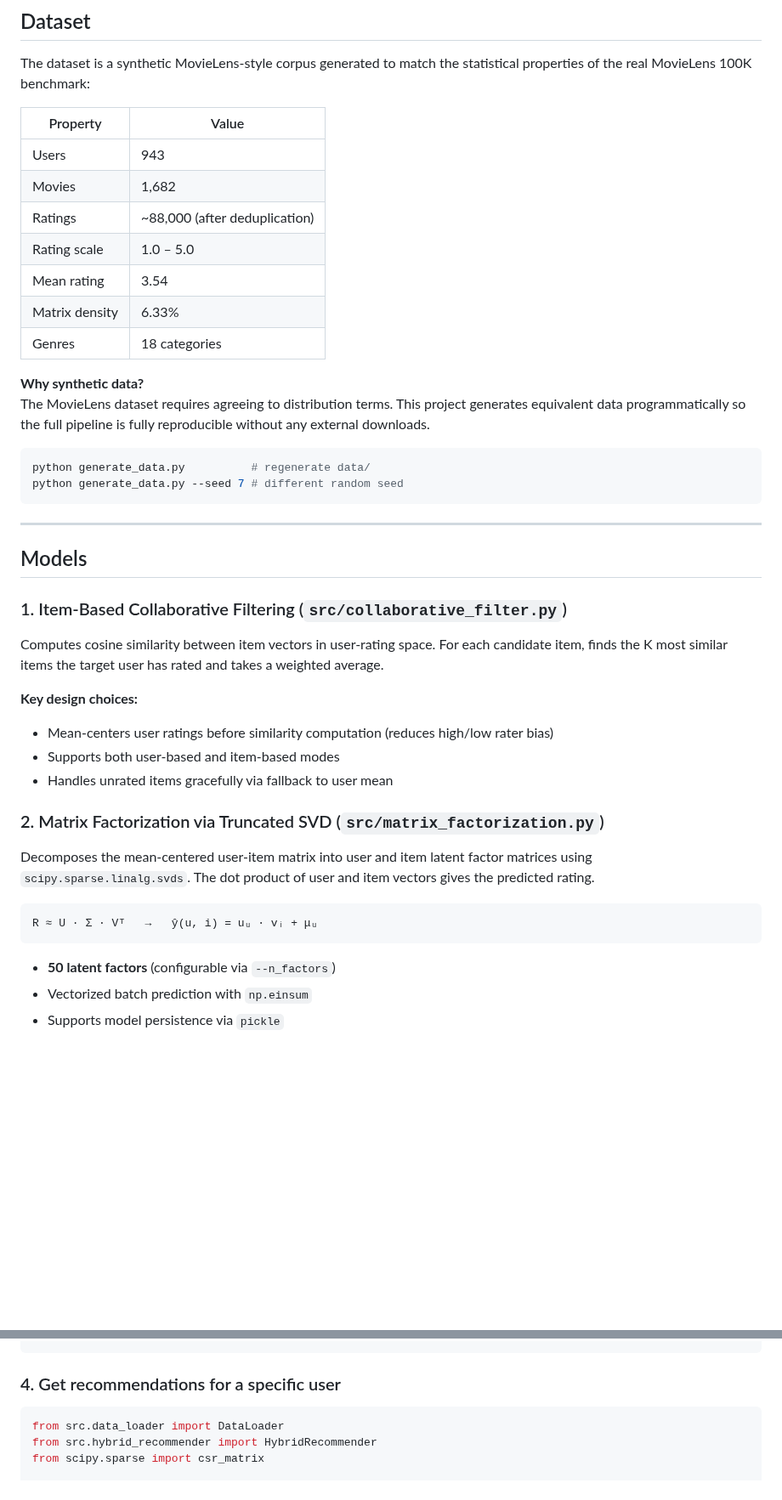
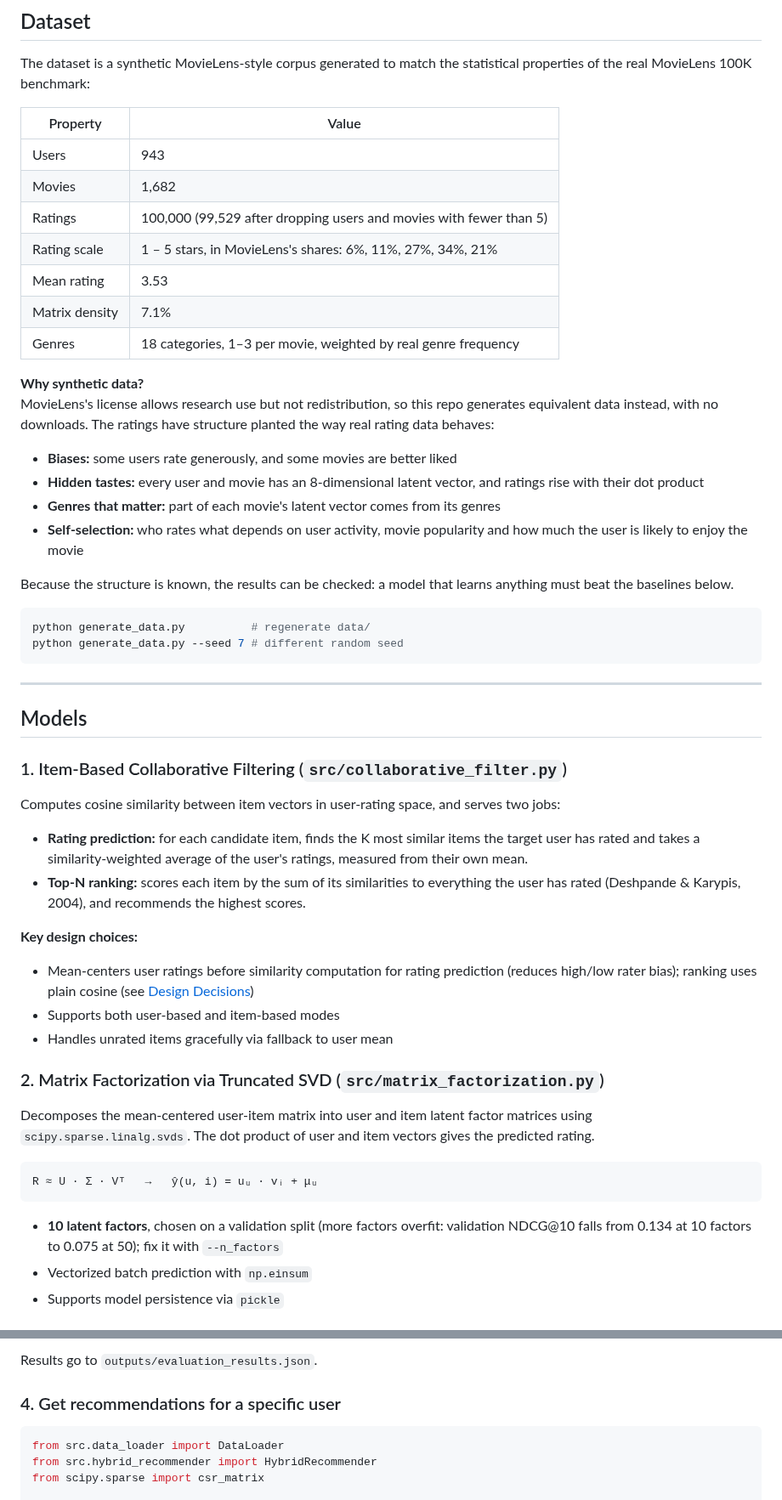
Before and after one commit to anadikulkarni/hybrid-movie-recommender-system, a Markdown page: README.md, 2 parts joined by grey strips. Shown at 85% size. Drawn GitHub-style; blank space fills up the shorter version.

````diff
--- a/README.md
+++ b/README.md
@@ -73,14 +74,21 @@ The dataset is a synthetic MovieLens-style corpus generated to match the statist
 |----------|-------|
 | Users | 943 |
 | Movies | 1,682 |
-| Ratings | ~88,000 (after deduplication) |
-| Rating scale | 1.0 – 5.0 |
-| Mean rating | 3.54 |
-| Matrix density | 6.33% |
-| Genres | 18 categories |
+| Ratings | 100,000 (99,529 after dropping users and movies with fewer than 5) |
+| Rating scale | 1 – 5 stars, in MovieLens's shares: 6%, 11%, 27%, 34%, 21% |
+| Mean rating | 3.53 |
+| Matrix density | 7.1% |
+| Genres | 18 categories, 1–3 per movie, weighted by real genre frequency |
 
 **Why synthetic data?**
-The MovieLens dataset requires agreeing to distribution terms. This project generates equivalent data programmatically so the full pipeline is fully reproducible without any external downloads.
+MovieLens's license allows research use but not redistribution, so this repo generates equivalent data instead, with no downloads. The ratings have structure planted the way real rating data behaves:
+
+- **Biases:** some users rate generously, and some movies are better liked
+- **Hidden tastes:** every user and movie has an 8-dimensional latent vector, and ratings rise with their dot product
+- **Genres that matter:** part of each movie's latent vector comes from its genres
+- **Self-selection:** who rates what depends on user activity, movie popularity and how much the user is likely to enjoy the movie
+
+Because the structure is known, the results can be checked: a model that learns anything must beat the baselines below.
 
 ```bash
 python generate_data.py          # regenerate data/
@@ -93,10 +101,13 @@ python generate_data.py --seed 7 # different random seed
 
 ### 1. Item-Based Collaborative Filtering (`src/collaborative_filter.py`)
 
-Computes cosine similarity between item vectors in user-rating space. For each candidate item, finds the K most similar items the target user has rated and takes a weighted average.
+Computes cosine similarity between item vectors in user-rating space, and serves two jobs:
+
+- **Rating prediction:** for each candidate item, finds the K most similar items the target user has rated and takes a similarity-weighted average of the user's ratings, measured from their own mean.
+- **Top-N ranking:** scores each item by the sum of its similarities to everything the user has rated (Deshpande & Karypis, 2004), and recommends the highest scores.
 
 **Key design choices:**
-- Mean-centers user ratings before similarity computation (reduces high/low rater bias)
+- Mean-centers user ratings before similarity computation for rating prediction (reduces high/low rater bias); ranking uses plain cosine (see [Design Decisions](#design-decisions))
 - Supports both user-based and item-based modes
 - Handles unrated items gracefully via fallback to user mean
 
@@ -108,7 +119,7 @@ Decomposes the mean-centered user-item matrix into user and item latent factor m
 R ≈ U · Σ · Vᵀ   →   ŷ(u, i) = uᵤ · vᵢ + μᵤ
 ```
 
-- **50 latent factors** (configurable via `--n_factors`)
+- **10 latent factors**, chosen on a validation split (more factors overfit: validation NDCG@10 falls from 0.134 at 10 factors to 0.075 at 50); fix it with `--n_factors`
 - Vectorized batch prediction with `np.einsum`
 - Supports model persistence via `pickle`
 
@@ -183,4 +199,6 @@ python train.py --model all --n_factors 50
 ```
+
+Results go to `outputs/evaluation_results.json`.
 
 ### 4. Get recommendations for a specific user
 
````
Also changed, not shown: other parts of README.md (+62 -42 lines), docs/eda_plots.png (added), docs/explainability.png (added), docs/latent_factors.png (added), docs/matrix_heatmap.png (added), 21 other files.
